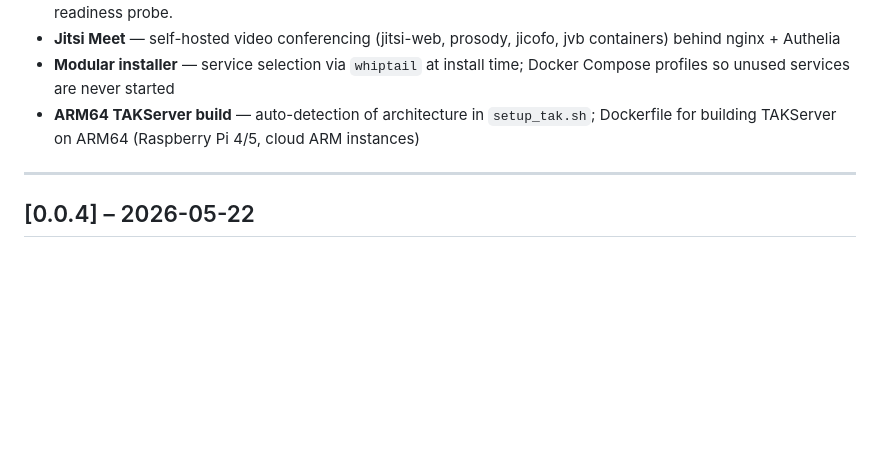
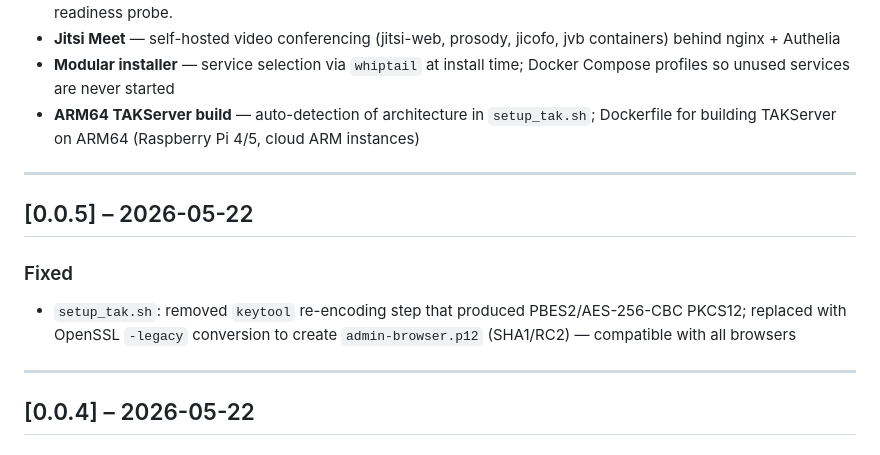
Before and after one commit to GUMMIIII/TAKSERVER_MDM, a Markdown page: CHANGELOG.md, the part around the change. Drawn GitHub-style; blank space fills up the shorter version.

Commit message:
chore: CHANGELOG v0.0.5 (admin-browser.p12 legacy format fix)

```diff
--- a/CHANGELOG.md
+++ b/CHANGELOG.md
@@ -13,6 +13,13 @@ The format follows [Keep a Changelog](https://keepachangelog.com/en/1.0.0/).
 - **Jitsi Meet** — self-hosted video conferencing (jitsi-web, prosody, jicofo, jvb containers) behind nginx + Authelia
 - **Modular installer** — service selection via `whiptail` at install time; Docker Compose profiles so unused services are never started
 - **ARM64 TAKServer build** — auto-detection of architecture in `setup_tak.sh`; Dockerfile for building TAKServer on ARM64 (Raspberry Pi 4/5, cloud ARM instances)
+
+---
+
+## [0.0.5] – 2026-05-22
+
+### Fixed
+- `setup_tak.sh`: removed `keytool` re-encoding step that produced PBES2/AES-256-CBC PKCS12; replaced with OpenSSL `-legacy` conversion to create `admin-browser.p12` (SHA1/RC2) — compatible with all browsers
 
 ---
 
```
